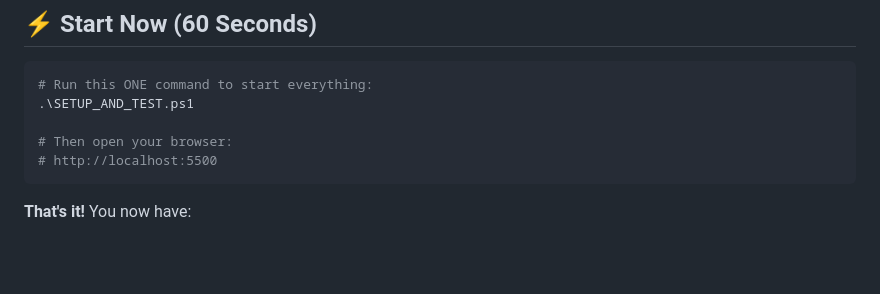
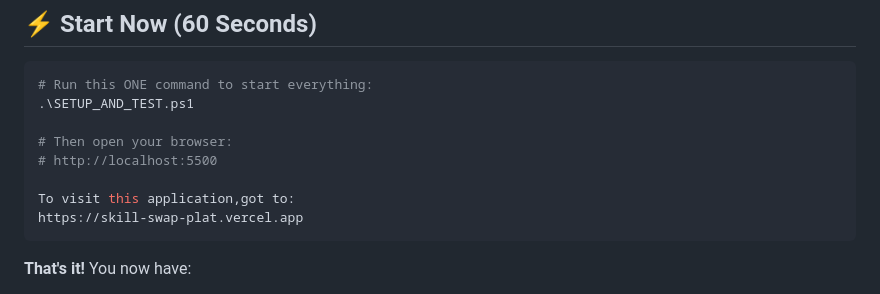
Before and after one commit to gayatri-535/skillSwapPlat, a Markdown page: README.md, the part around the change. Rendered like a GitHub page; blank space fills up the shorter version.

Commit message:
Update README.md
Signed-off-by: GAYATRI DEVI <gayatricse62@gmail.com>

````diff
--- a/README.md
+++ b/README.md
@@ -20,6 +20,9 @@ CONTACT EMAIL-:gg08032222@gmail.com
 
 # Then open your browser:
 # http://localhost:5500
+
+To visit this application,got to:
+https://skill-swap-plat.vercel.app
 ```
 
 **That's it!** You now have:
````
